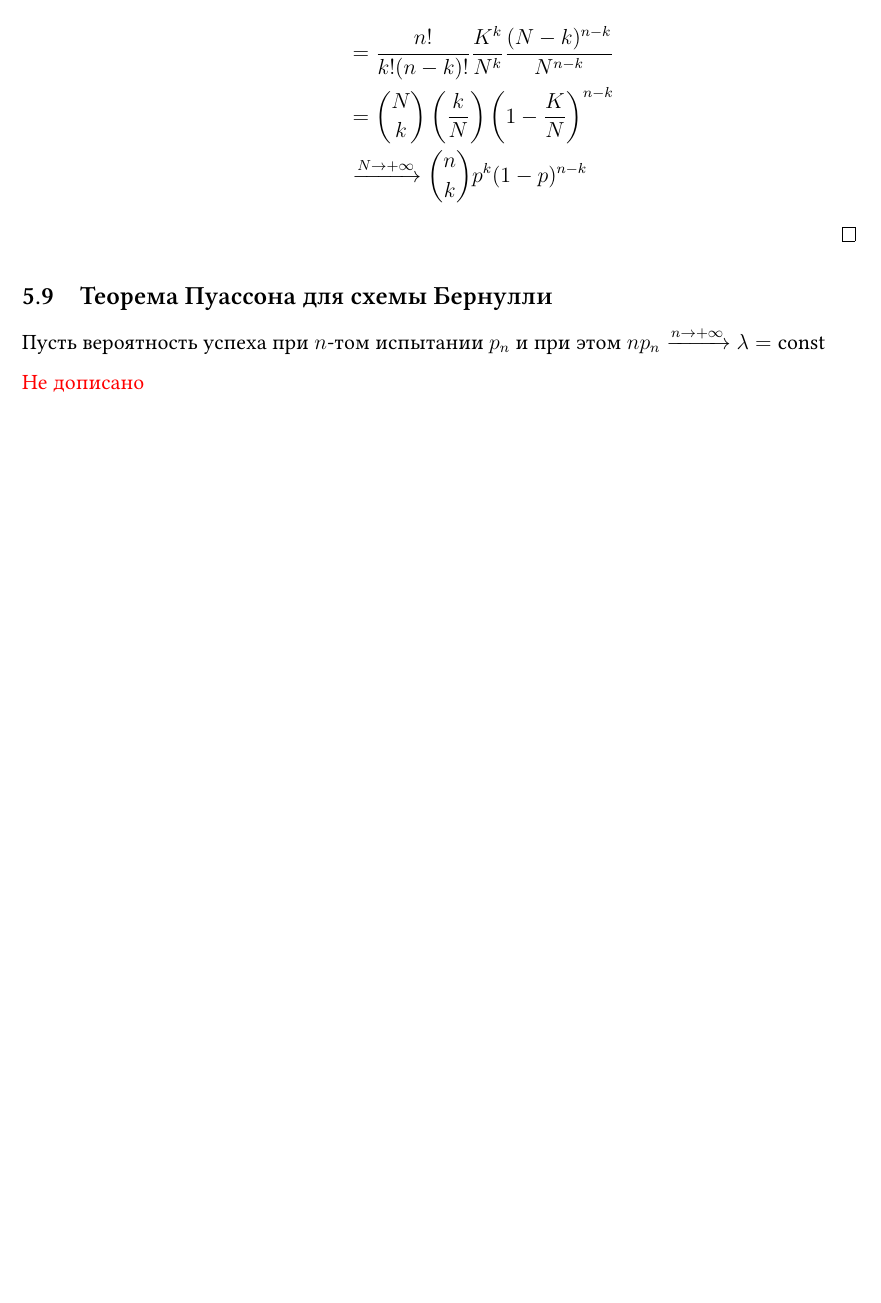
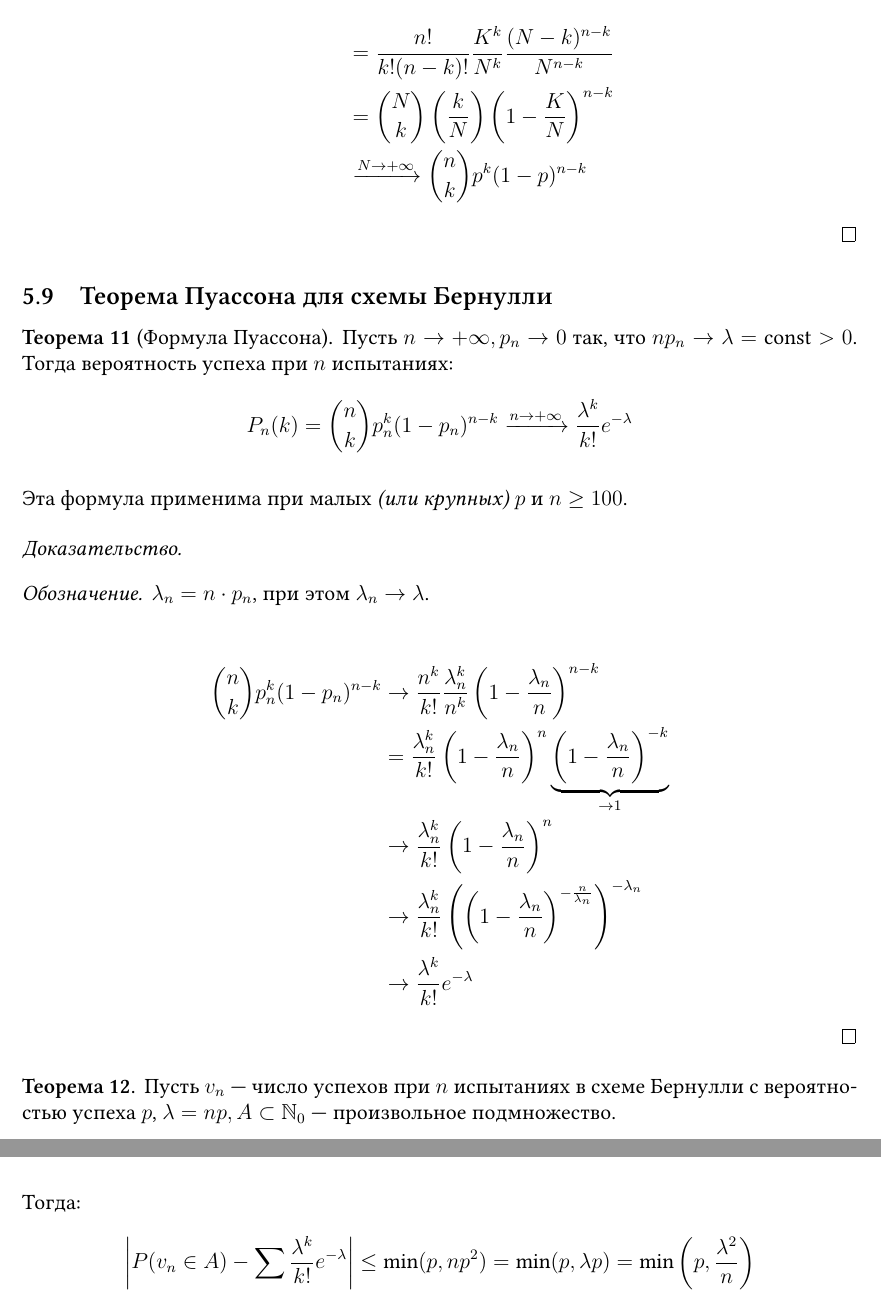
Before and after one commit to Jovvik/M3137year2019, a LaTeX book (probability theory/4sem/main.tex): part of page 21 of 21 before the commit and two parts of pages 21 and 22 of 22 after it, the two joined at a grey line, cut so that both start at the same text, the shorter picture padded with empty space. Compiled offline with XeLaTeX.

Commit message:
Finished 5th probability theory lecture

```diff
--- a/probability theory/4sem/main.tex
+++ b/probability theory/4sem/main.tex
@@ -739,8 +739,31 @@
 
 \subsection{Теорема Пуассона для схемы Бернулли}
 
-Пусть вероятность успеха при \(n\)-том испытании \(p_n\) и при этом \(n p_n\xrightarrow{n \to +\infty}\lambda =\const\)
+\begin{theorem}[Формула Пуассона]
+    Пусть \(n \to +\infty, p_n \to 0\) так, что \(n p_n \to \lambda =\const > 0\). Тогда вероятность успеха при \(n\) испытаниях:
+    \[P_n(k) = \binom{n}{k}p_n^k (1 - p_n)^{n - k} \xrightarrow{n \to +\infty} \frac{\lambda^k}{k!}e^{ - \lambda} \]
 
-\textcolor{red}{Не дописано}
+    Эта формула применима при малых \textit{(или крупных)} \(p\) и \(n \geq 100\).
+\end{theorem}
+\begin{proof}
+    \begin{obozn}
+        \(\lambda_n = n\cdot p_n\), при этом \(\lambda_n \to \lambda\).
+    \end{obozn}
+
+    \begin{align*}
+        \binom{n}{k}p_n^k (1 - p_n)^{n - k} & \to \frac{n^k}{k!} \frac{\lambda_n^k}{n^k} \left( 1 - \frac{\lambda_n}{n} \right)^{n - k}                                             \\
+                                            & = \frac{\lambda_n^k}{k!} \left( 1 - \frac{\lambda_n}{n} \right)^{n} \underbrace{\left( 1 - \frac{\lambda_n}{n} \right)^{- k}}_{\to 1} \\
+                                            & \to \frac{\lambda_n^k}{k!} \left( 1 - \frac{\lambda_n}{n} \right)^{n}                                                                 \\
+                                            & \to \frac{\lambda_n^k}{k!} \left(\left( 1 - \frac{\lambda_n}{n} \right)^{ - \frac{n}{\lambda_n} } \right)^{ - \lambda_n}              \\
+                                            & \to \frac{\lambda^k}{k!}e^{ - \lambda}
+    \end{align*}
+\end{proof}
+
+\begin{theorem}
+    Пусть \(v_n\) --- число успехов при \(n\) испытаниях в схеме Бернулли с вероятностью успеха \(p\), \(\lambda = np, A \subset \N_0\) --- произвольное подмножество.
+
+    Тогда:
+    \[\left|P(v_n\in A) - \sum \frac{\lambda^k}{k!} e^{ - \lambda}\right| \leq \min (p, np^2) = \min (p, \lambda p) = \min\left(p, \frac{\lambda^2}{n}\right)\]
+\end{theorem}
 
 \end{document}
```
